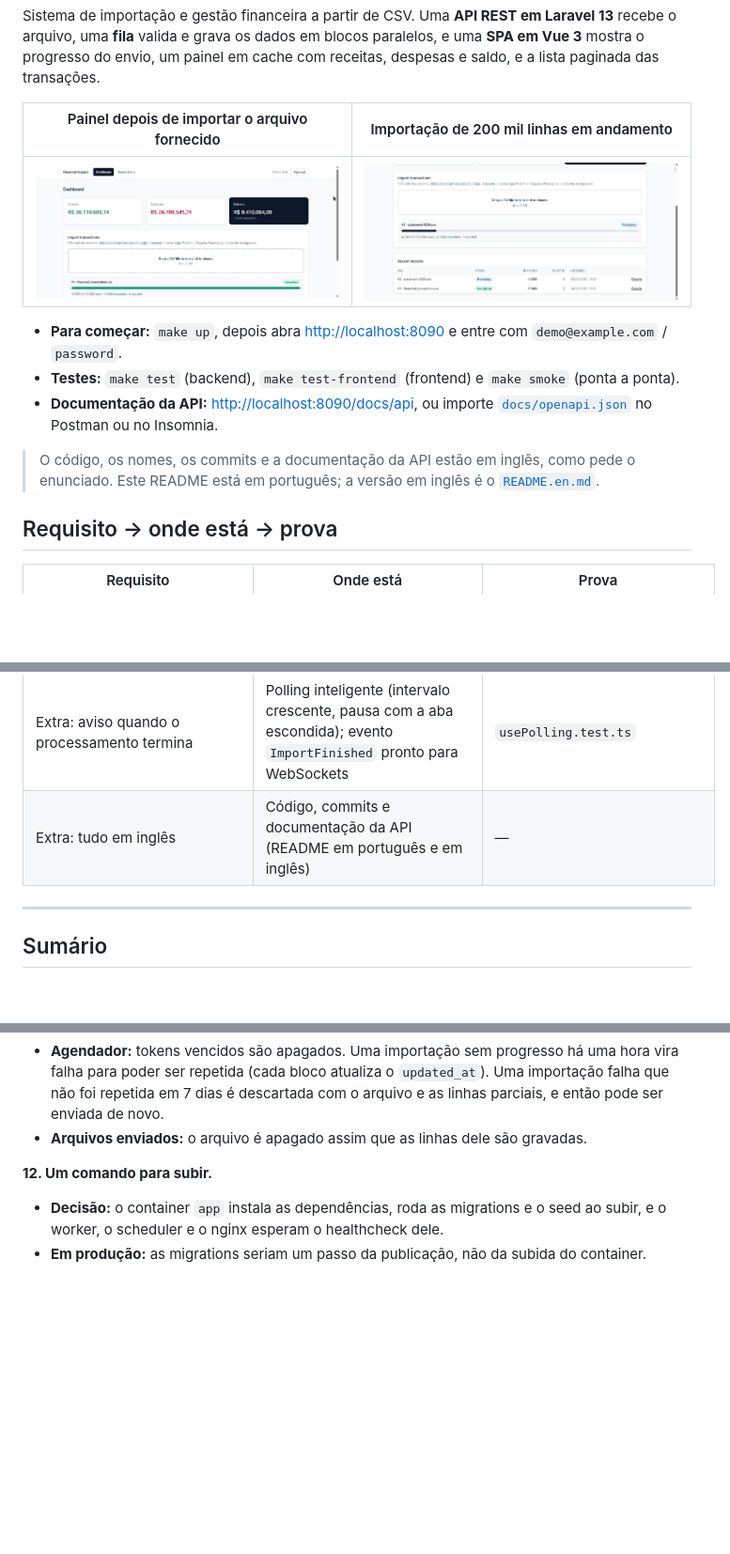
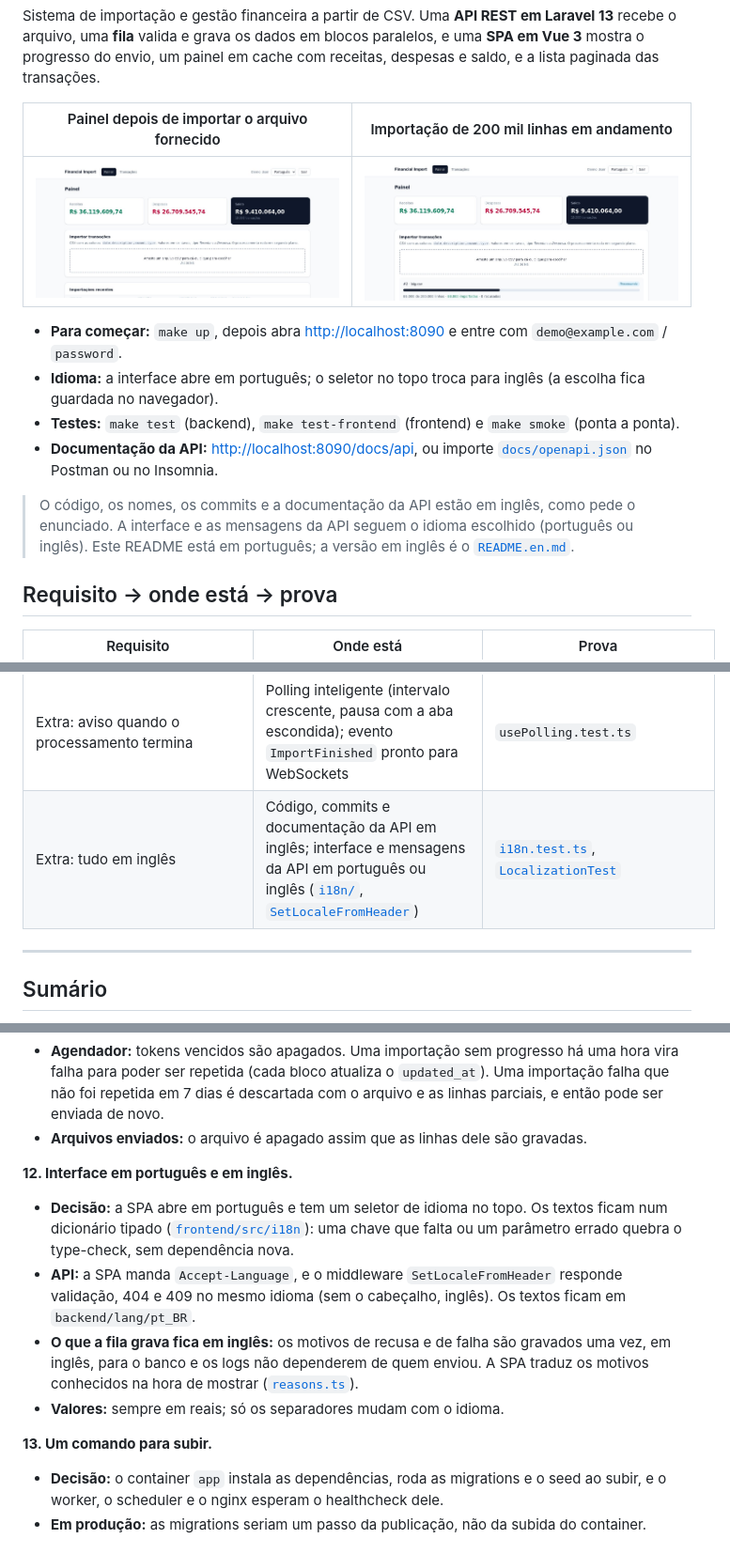
Before and after one commit to filipelira1/financial-import, a Markdown page: README.md, 3 parts joined by grey strips. Shown at 94% size. Drawn GitHub-style; pictures changed too: docs/images/dashboard.pt.jpg (added), docs/images/import-progress.pt.jpg (added); blank space fills up the shorter version.

Commit message:
docs: describe the language option and add Portuguese screenshots

```diff
--- a/README.md
+++ b/README.md
@@ -10,14 +10,16 @@ progresso do envio, um painel em cache com receitas, despesas e saldo, e a lista
 
 | Painel depois de importar o arquivo fornecido | Importação de 200 mil linhas em andamento |
 |---|---|
-| ![Painel com receitas, despesas e saldo](docs/images/dashboard.jpg) | ![Barra de progresso de uma importação em processamento](docs/images/import-progress.jpg) |
+| ![Painel com receitas, despesas e saldo](docs/images/dashboard.pt.jpg) | ![Barra de progresso de uma importação em processamento](docs/images/import-progress.pt.jpg) |
 
 - **Para começar:** `make up`, depois abra <http://localhost:8090> e entre com `demo@example.com` / `password`.
+- **Idioma:** a interface abre em português; o seletor no topo troca para inglês (a escolha fica guardada no navegador).
 - **Testes:** `make test` (backend), `make test-frontend` (frontend) e `make smoke` (ponta a ponta).
 - **Documentação da API:** <http://localhost:8090/docs/api>, ou importe [`docs/openapi.json`](docs/openapi.json) no Postman ou no Insomnia.
 
-> O código, os nomes, os commits e a documentação da API estão em inglês, como pede o enunciado. Este README
-> está em português; a versão em inglês é o [`README.en.md`](README.en.md).
+> O código, os nomes, os commits e a documentação da API estão em inglês, como pede o enunciado. A interface e as
+> mensagens da API seguem o idioma escolhido (português ou inglês). Este README está em português; a versão em
+> inglês é o [`README.en.md`](README.en.md).
 
 ## Requisito → onde está → prova
 
@@ -36,7 +38,7 @@ progresso do envio, um painel em cache com receitas, despesas e saldo, e a lista
 | Extra: documentação da API | Scramble (gerada a partir do código) | <http://localhost:8090/docs/api>, `docs/openapi.json` |
 | Extra: CI rodando os testes | [GitHub Actions](.github/workflows/ci.yml): backend, frontend, pilha completa | Selo no topo |
 | Extra: aviso quando o processamento termina | Polling inteligente (intervalo crescente, pausa com a aba escondida); evento `ImportFinished` pronto para WebSockets | `usePolling.test.ts` |
-| Extra: tudo em inglês | Código, commits e documentação da API (README em português e em inglês) | — |
+| Extra: tudo em inglês | Código, commits e documentação da API em inglês; interface e mensagens da API em português ou inglês ([`i18n/`](frontend/src/i18n), [`SetLocaleFromHeader`](backend/app/Http/Middleware/SetLocaleFromHeader.php)) | [`i18n.test.ts`](frontend/src/i18n/i18n.test.ts), [`LocalizationTest`](backend/tests/Feature/Http/LocalizationTest.php) |
 
 ---
 
@@ -329,7 +331,18 @@ Além dos padrões:
   descartada com o arquivo e as linhas parciais, e então pode ser enviada de novo.
 - **Arquivos enviados:** o arquivo é apagado assim que as linhas dele são gravadas.
 
-**12. Um comando para subir.**
+**12. Interface em português e em inglês.**
+- **Decisão:** a SPA abre em português e tem um seletor de idioma no topo. Os textos ficam num dicionário
+  tipado ([`frontend/src/i18n`](frontend/src/i18n)): uma chave que falta ou um parâmetro errado quebra o
+  type-check, sem dependência nova.
+- **API:** a SPA manda `Accept-Language`, e o middleware `SetLocaleFromHeader` responde validação, 404 e 409 no
+  mesmo idioma (sem o cabeçalho, inglês). Os textos ficam em `backend/lang/pt_BR`.
+- **O que a fila grava fica em inglês:** os motivos de recusa e de falha são gravados uma vez, em inglês, para
+  o banco e os logs não dependerem de quem enviou. A SPA traduz os motivos conhecidos na hora de mostrar
+  ([`reasons.ts`](frontend/src/i18n/reasons.ts)).
+- **Valores:** sempre em reais; só os separadores mudam com o idioma.
+
+**13. Um comando para subir.**
 - **Decisão:** o container `app` instala as dependências, roda as migrations e o seed ao subir, e o worker, o
   scheduler e o nginx esperam o healthcheck dele.
 - **Em produção:** as migrations seriam um passo da publicação, não da subida do container.
```
Also changed, not shown: README.en.md (+14 -2 lines).
